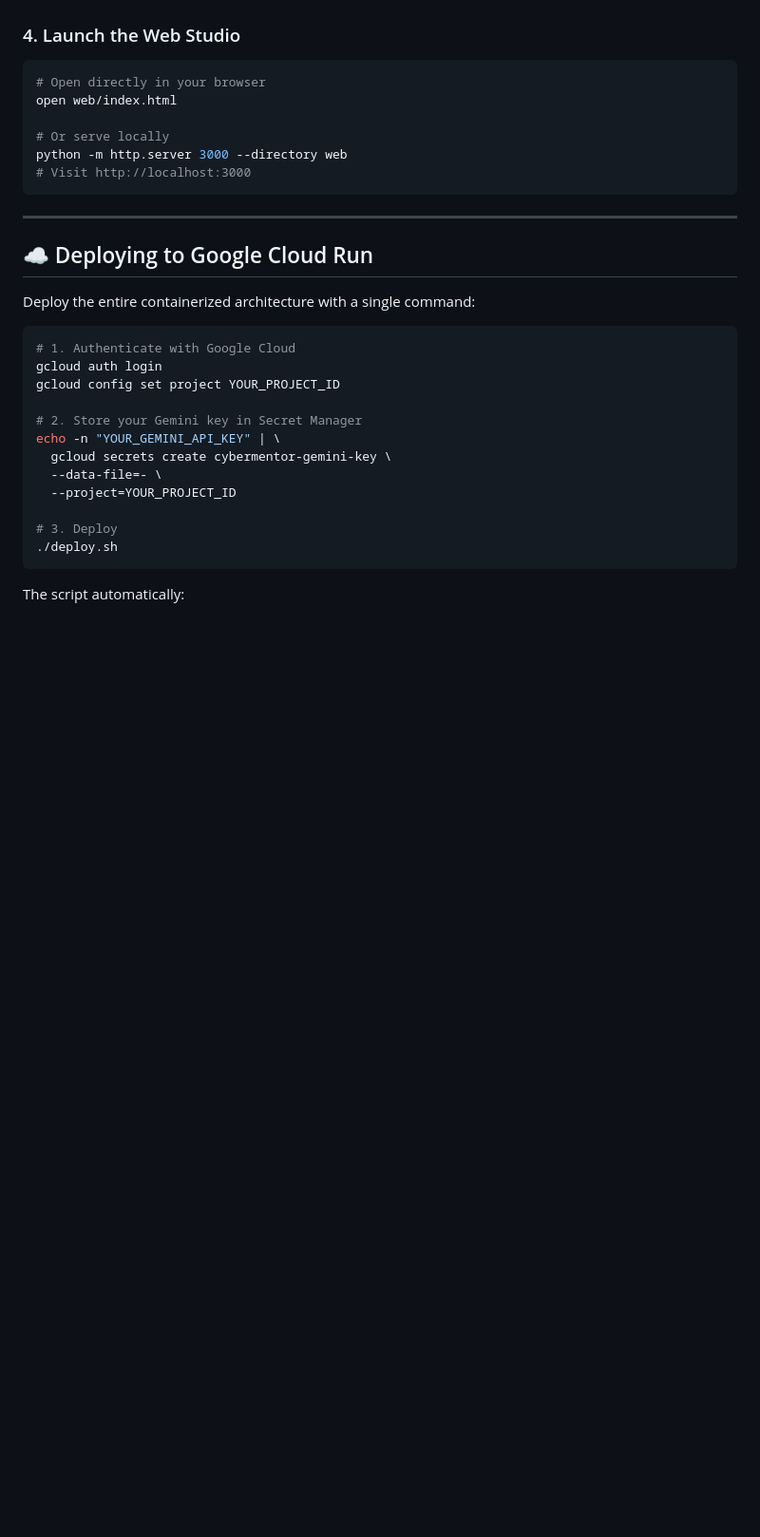
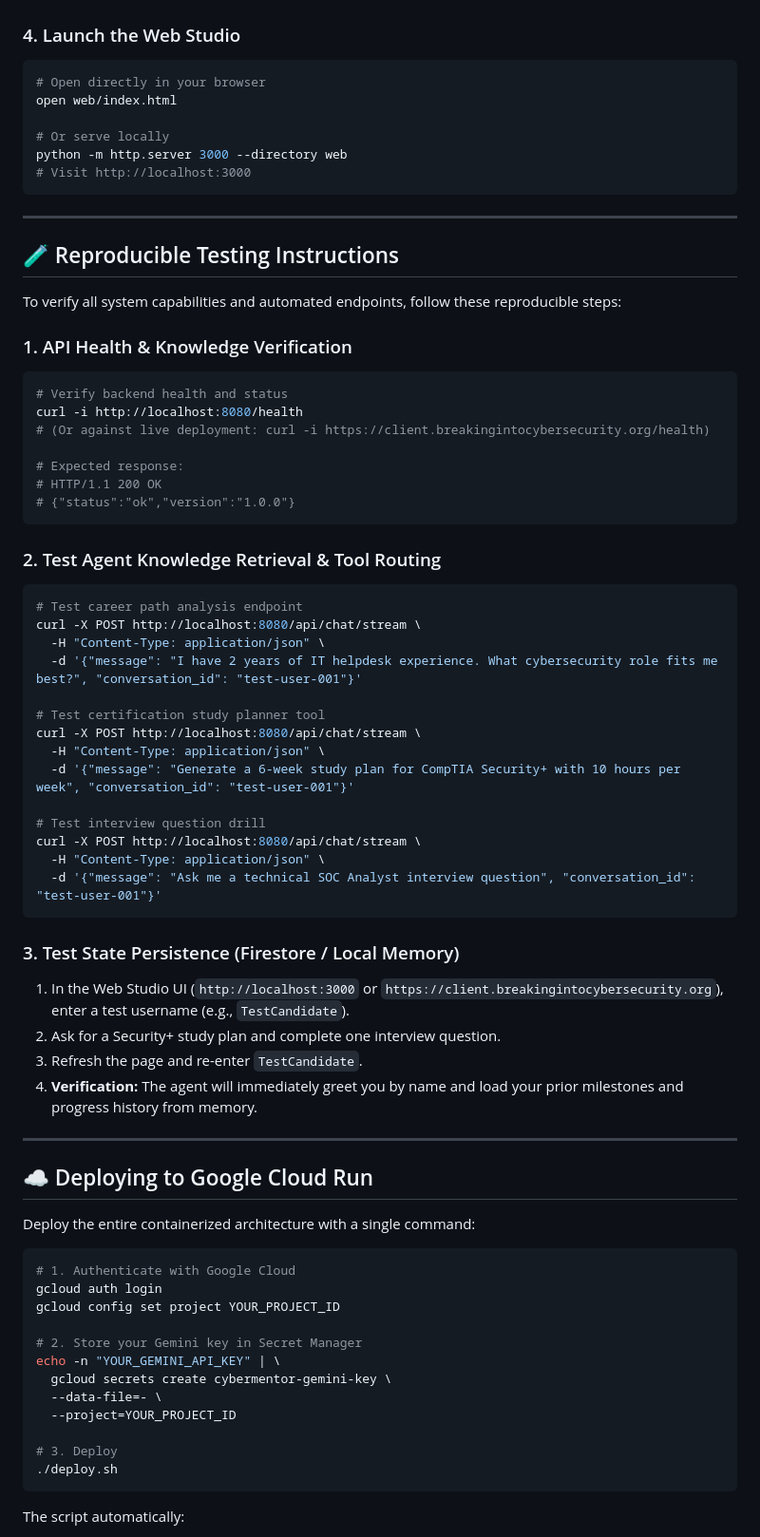
Before and after one commit to cpfcoaching/cybermentor, a Markdown page: README.md, the part around the change. Shown at 95% size. GitHub-like rendering; blank space fills up the shorter version.

Commit message:
docs: add explicit reproducible testing instructions to README

````diff
--- a/README.md
+++ b/README.md
@@ -197,6 +197,47 @@ python -m http.server 3000 --directory web
 
 ---
 
+## 🧪 Reproducible Testing Instructions
+
+To verify all system capabilities and automated endpoints, follow these reproducible steps:
+
+### 1. API Health & Knowledge Verification
+```bash
+# Verify backend health and status
+curl -i http://localhost:8080/health
+# (Or against live deployment: curl -i https://client.breakingintocybersecurity.org/health)
+
+# Expected response:
+# HTTP/1.1 200 OK
+# {"status":"ok","version":"1.0.0"}
+```
+
+### 2. Test Agent Knowledge Retrieval & Tool Routing
+```bash
+# Test career path analysis endpoint
+curl -X POST http://localhost:8080/api/chat/stream \
+  -H "Content-Type: application/json" \
+  -d '{"message": "I have 2 years of IT helpdesk experience. What cybersecurity role fits me best?", "conversation_id": "test-user-001"}'
+
+# Test certification study planner tool
+curl -X POST http://localhost:8080/api/chat/stream \
+  -H "Content-Type: application/json" \
+  -d '{"message": "Generate a 6-week study plan for CompTIA Security+ with 10 hours per week", "conversation_id": "test-user-001"}'
+
+# Test interview question drill
+curl -X POST http://localhost:8080/api/chat/stream \
+  -H "Content-Type: application/json" \
+  -d '{"message": "Ask me a technical SOC Analyst interview question", "conversation_id": "test-user-001"}'
+```
+
+### 3. Test State Persistence (Firestore / Local Memory)
+1. In the Web Studio UI (`http://localhost:3000` or `https://client.breakingintocybersecurity.org`), enter a test username (e.g., `TestCandidate`).
+2. Ask for a Security+ study plan and complete one interview question.
+3. Refresh the page and re-enter `TestCandidate`.
+4. **Verification:** The agent will immediately greet you by name and load your prior milestones and progress history from memory.
+
+---
+
 ## ☁️ Deploying to Google Cloud Run
 
 Deploy the entire containerized architecture with a single command:
````
